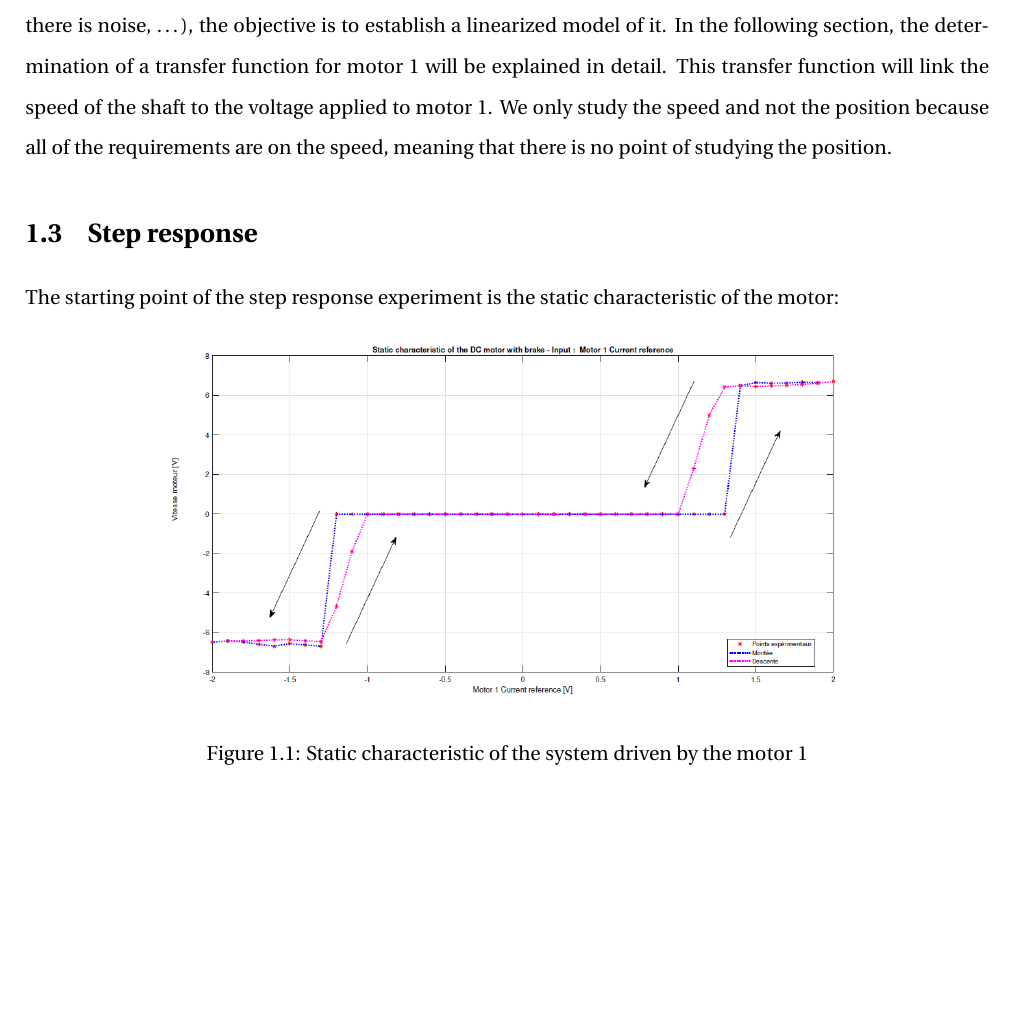
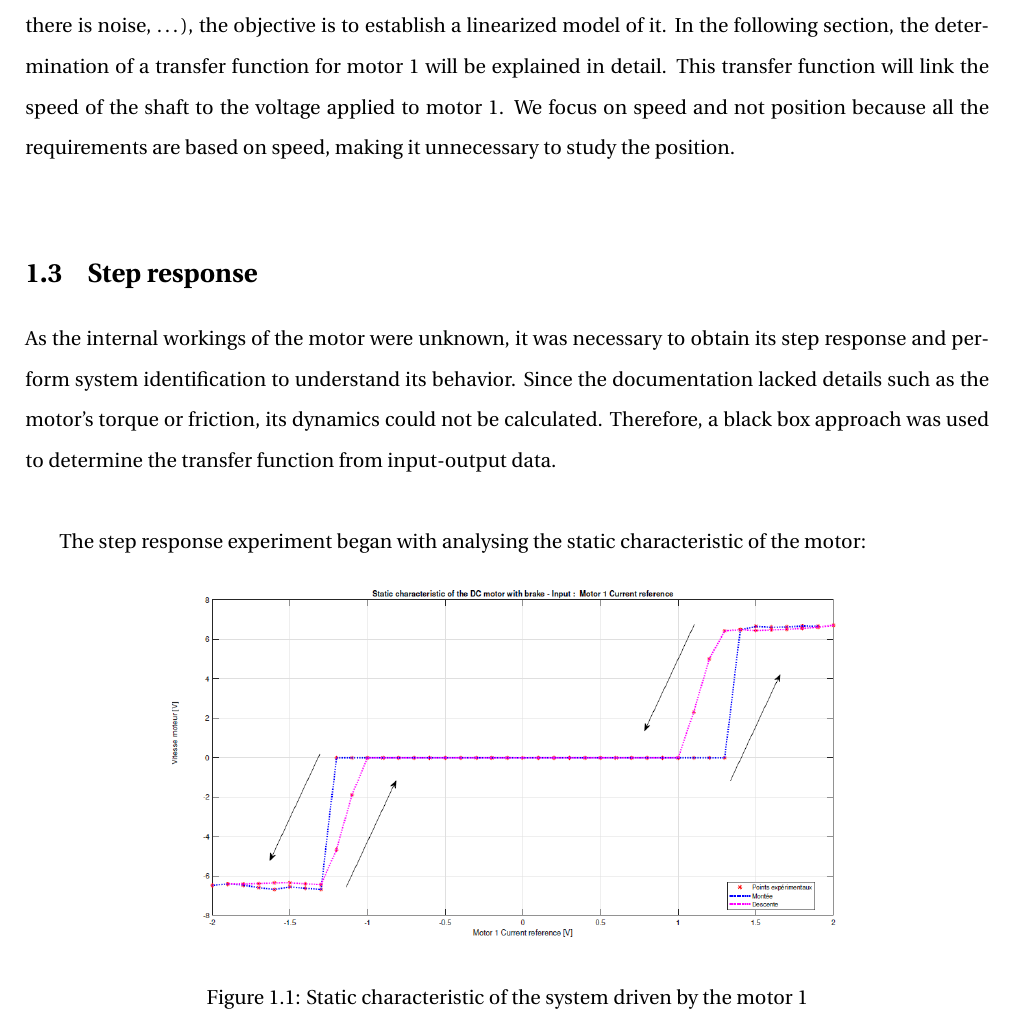
Before and after one commit to E-was-here/CSD_report, a LaTeX document (main.tex, which reads content/chapters/chapter1.tex): part of page 6 of 17, cut so that both start at the same text, the shorter picture padded with empty space. Compiled offline with pdfLaTeX.

Commit message:
black box model approach’s explanation added

```diff
--- a/content/chapters/chapter1.tex
+++ b/content/chapters/chapter1.tex
@@ -105,15 +105,18 @@ By making reasonable assumptions, the transfer function is linearized and approx
 Because it has no pole in $0$ (or equivalently it is a non-integrator system), the response of the system to a step
 command is enough to find both $A_0$ and $\tau$.\\
 
-As the plant is not perfect (the motors have some friction variations depending on the temperature, there is noise,
-\dots), the objective is to establish a linearized model of it. In the following section, the determination of a
-transfer function for motor 1 will be explained in detail. This transfer function will link the speed of the shaft to
-the voltage applied to motor 1. We only study the speed and not the position because all of the requirements are on
-the speed, meaning that there is no point of studying the position.
+As the plant is not perfect (the motors have some friction variations depending on the temperature, there is noise, \dots), the objective is to establish a linearized model of it.
+In the following section, the determination of a transfer function for motor 1 will be explained in detail.
+This transfer function will link the speed of the shaft to the voltage applied to motor 1.
+We focus on speed and not position because all the requirements are based on speed, making it unnecessary to study the position.\\
 
 \section{Step response}
 
-The starting point of the step response experiment is the static characteristic of the motor:
+As the internal workings of the motor were unknown, it was necessary to obtain its step response and perform system identification to understand its behavior.
+Since the documentation lacked details such as the motor's torque or friction, its dynamics could not be calculated.
+Therefore, a black box approach was used to determine the transfer function from input-output data.\\
+
+The step response experiment began with analysing the static characteristic of the motor:
 
 \begin{figure}[H]
     \centering
```
